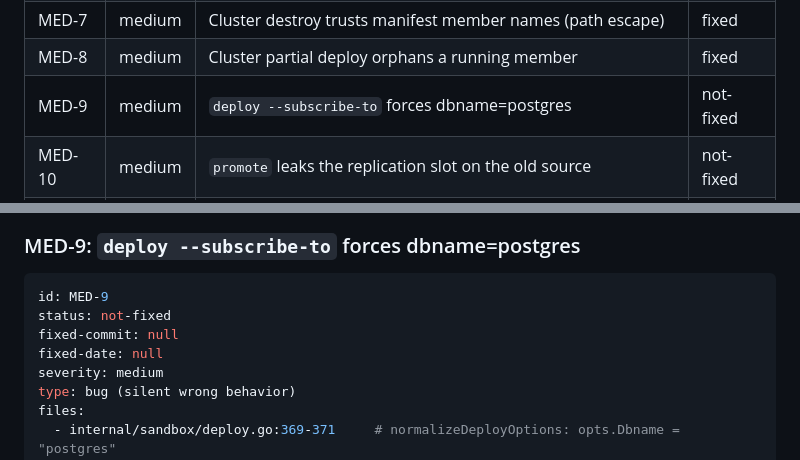
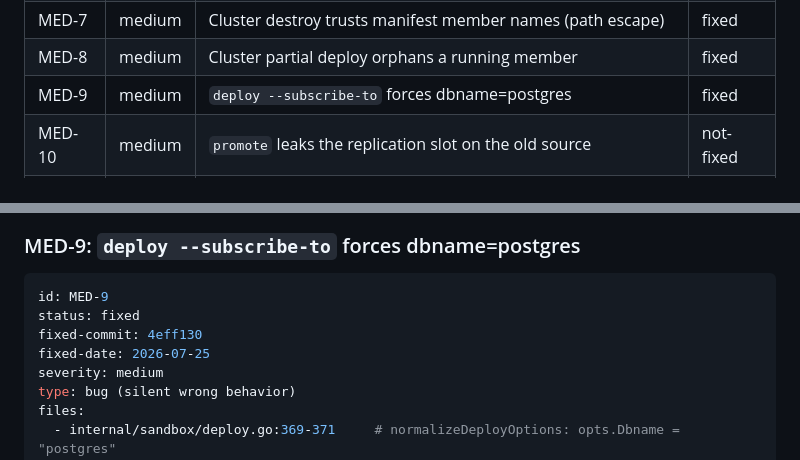
Before and after one commit to guriandoro/postgresql_sandbox, a Markdown page: code_review.md, 2 parts joined by grey strips. GitHub-like rendering.

Commit message:
code_review: mark MED-9 fixed

````diff
--- a/code_review.md
+++ b/code_review.md
@@ -43,7 +43,7 @@ re-verified — re-confirm the failure mode before fixing.
 | MED-6  | medium | `build --force` deletes a live mismatched-version install      | fixed     |
 | MED-7  | medium | Cluster destroy trusts manifest member names (path escape)     | fixed |
 | MED-8  | medium | Cluster partial deploy orphans a running member                | fixed |
-| MED-9  | medium | `deploy --subscribe-to` forces dbname=postgres                 | not-fixed |
+| MED-9  | medium | `deploy --subscribe-to` forces dbname=postgres                 | fixed     |
 | MED-10 | medium | `promote` leaks the replication slot on the old source         | not-fixed |
 | MED-11 | medium | Unescaped SQL interpolation (publish/subscribe/destroy/status) | not-fixed |
 | MED-12 | medium | global_status attaches members to the wrong cluster after sort | not-fixed |
@@ -726,9 +726,9 @@ removes the cluster dir cleanly.
 
 ```yaml
 id: MED-9
-status: not-fixed
-fixed-commit: null
-fixed-date: null
+status: fixed
+fixed-commit: 4eff130
+fixed-date: 2026-07-25
 severity: medium
 type: bug (silent wrong behavior)
 files:
````
